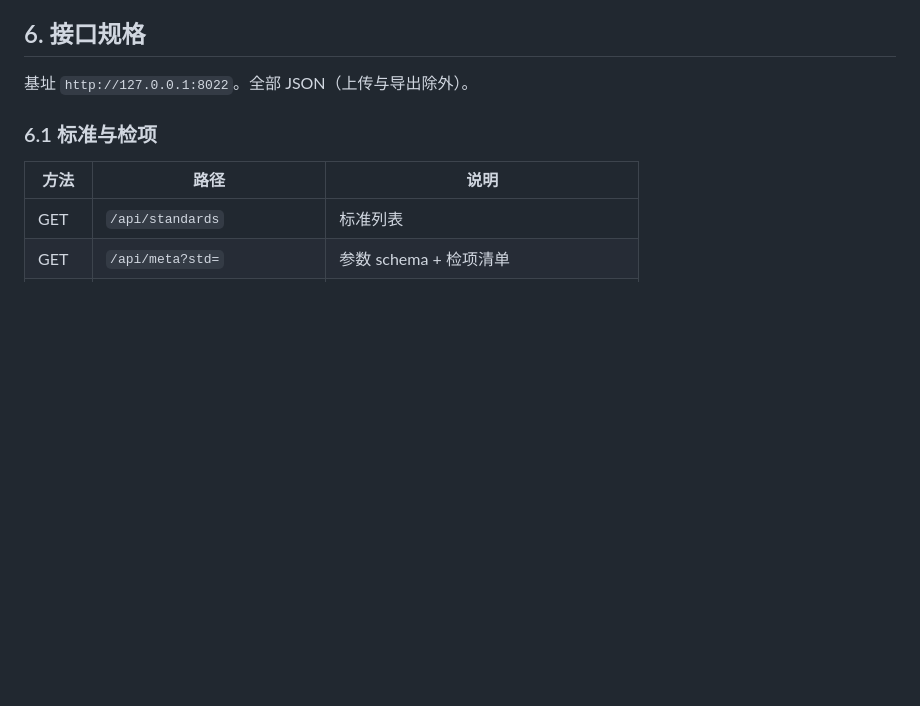
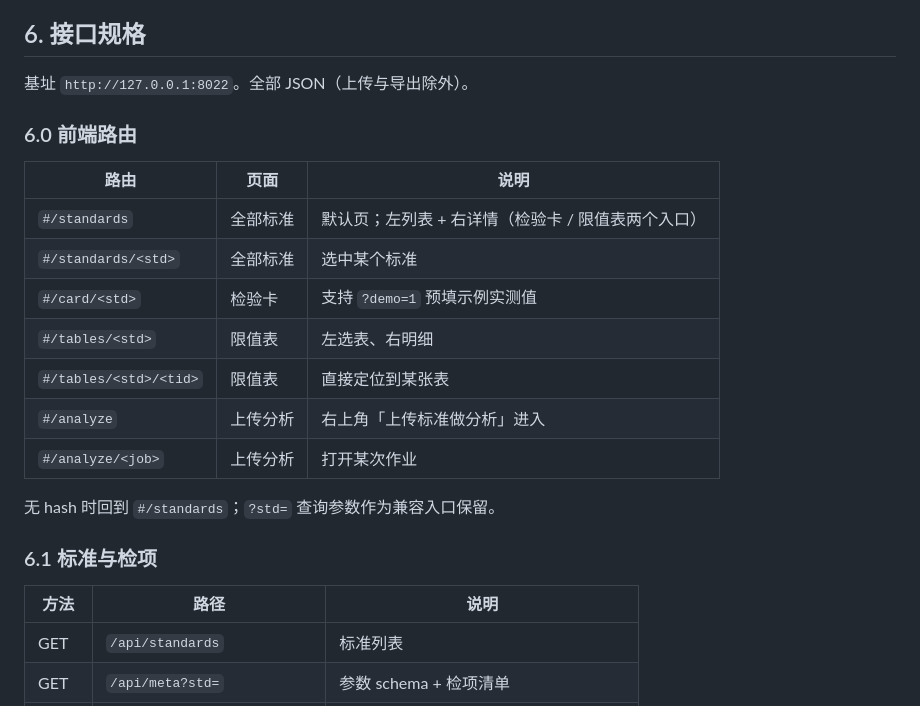
Before and after one commit to jxtanchris/product-standard-workbench, a Markdown page: spec.md, the part around the change. Drawn GitHub-style; blank space fills up the shorter version.

```diff
--- a/spec.md
+++ b/spec.md
@@ -146,6 +146,20 @@ CREATE TABLE limit_row (
 ## 6. 接口规格
 
 基址 `http://127.0.0.1:8022`。全部 JSON（上传与导出除外）。
+
+### 6.0 前端路由
+
+| 路由 | 页面 | 说明 |
+|---|---|---|
+| `#/standards` | 全部标准 | 默认页；左列表 + 右详情（检验卡 / 限值表两个入口） |
+| `#/standards/<std>` | 全部标准 | 选中某个标准 |
+| `#/card/<std>` | 检验卡 | 支持 `?demo=1` 预填示例实测值 |
+| `#/tables/<std>` | 限值表 | 左选表、右明细 |
+| `#/tables/<std>/<tid>` | 限值表 | 直接定位到某张表 |
+| `#/analyze` | 上传分析 | 右上角「上传标准做分析」进入 |
+| `#/analyze/<job>` | 上传分析 | 打开某次作业 |
+
+无 hash 时回到 `#/standards`；`?std=` 查询参数作为兼容入口保留。
 
 ### 6.1 标准与检项
 
```
Also changed, not shown: README.md (+15 -11 lines), docs/home.png (added), 5 other files.
